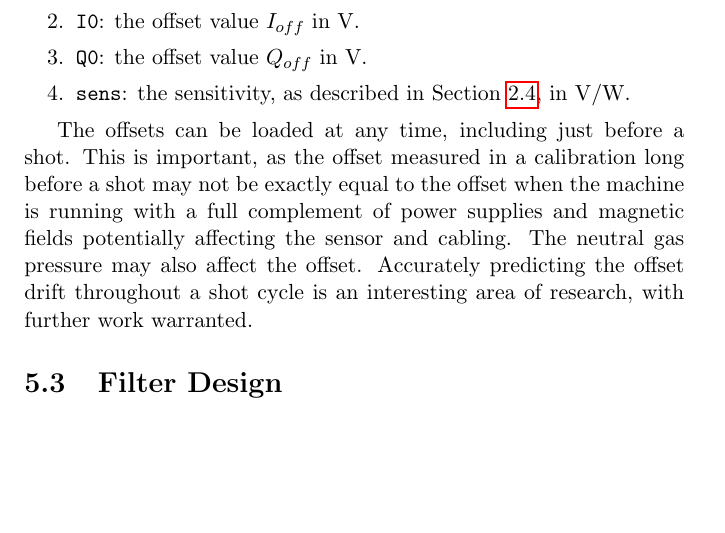
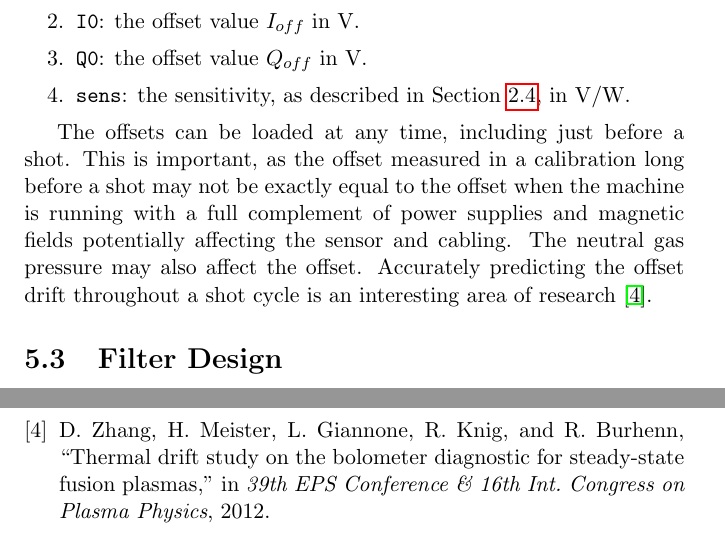
Before and after one commit to jacklovell/bolodsp-doc, a LaTeX document (software/swguide.tex, which reads software/refs.bib): part of page 16 of 17 before the commit and two parts of pages 16 and 18 of 18 after it, the two joined at a grey line, cut so that both start at the same text, the shorter picture padded with empty space. Compiled offline with pdfLaTeX.

Commit message:
Add reference to previous drift compensation work

```diff
--- a/software/refs.bib
+++ b/software/refs.bib
@@ -31,3 +31,10 @@ address = "Frascati, Italy",
 publisher = "Proceedings of Science",
 note = "\url{http://pos.sissa.it/archive/conferences/240/137/ECPD2015_137.pdf}"
 }
+
+@inproceedings{zhang-2012,
+author = "Zhang, D and Meister, H and Giannone, L and Knig, R and Burhenn, R",
+title = "Thermal drift study on the bolometer diagnostic for steady-state fusion plasmas",
+booktitle = "{39th EPS Conference \& 16th Int. Congress on Plasma Physics}",
+year = 2012
+}
--- a/software/swguide.tex
+++ b/software/swguide.tex
@@ -482,7 +482,7 @@ takes 4 mandatory arguments:
 The offsets can be loaded at any time, including just before a shot. This is important, as the offset measured in a calibration long before a shot may not
 be exactly equal to the offset when the machine is running with a full complement of power supplies and magnetic fields potentially affecting the sensor
 and cabling. The neutral gas pressure may also affect the offset. Accurately predicting the offset drift throughout a shot cycle is an interesting area of
-research, with further work warranted.
+research \cite{zhang-2012}.
 
 \subsection{Filter Design}
 \label{sec:lpfdesign}
```
